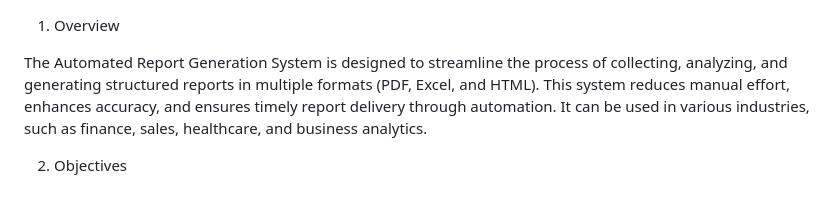
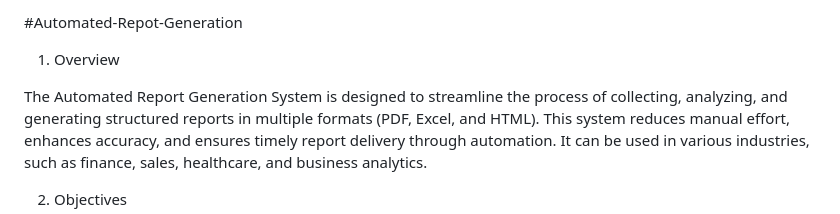
Before and after one commit to sau-cryto/Automated-Report-Generation, a Markdown page: README.md, the part around the change. Drawn GitHub-style.

```diff
--- a/README.md
+++ b/README.md
@@ -1,3 +1,6 @@
+#Automated-Repot-Generation
+
+
 1. Overview
 
 The Automated Report Generation System is designed to streamline the process of collecting, analyzing, and generating structured reports in multiple formats (PDF, Excel, and HTML). This system reduces manual effort, enhances accuracy, and ensures timely report delivery through automation. It can be used in various industries, such as finance, sales, healthcare, and business analytics.
```
